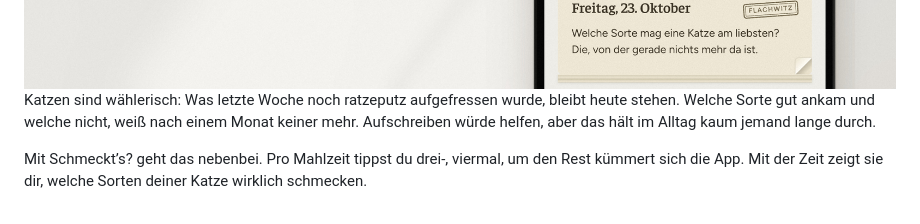
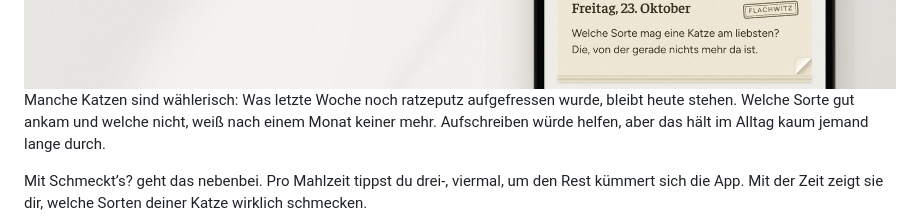
Before and after one commit to hazymorning/Schmeckts, a Markdown page: README.md, the part around the change. GitHub-like rendering.

```diff
--- a/README.md
+++ b/README.md
@@ -3,7 +3,7 @@
   <img src=".github/readme/header-light.jpg" alt="Schmeckt’s? auf dem Handy: die Startseite mit dem Foto der Katze und der Frage „Wie war’s?“">
 </picture>
 
-Katzen sind wählerisch: Was letzte Woche noch ratzeputz aufgefressen wurde, bleibt heute stehen. Welche Sorte gut ankam und welche nicht, weiß nach einem Monat keiner mehr. Aufschreiben würde helfen, aber das hält im Alltag kaum jemand lange durch.
+Manche Katzen sind wählerisch: Was letzte Woche noch ratzeputz aufgefressen wurde, bleibt heute stehen. Welche Sorte gut ankam und welche nicht, weiß nach einem Monat keiner mehr. Aufschreiben würde helfen, aber das hält im Alltag kaum jemand lange durch.
 
 Mit Schmeckt’s? geht das nebenbei. Pro Mahlzeit tippst du drei-, viermal, um den Rest kümmert sich die App. Mit der Zeit zeigt sie dir, welche Sorten deiner Katze wirklich schmecken.
 
```
